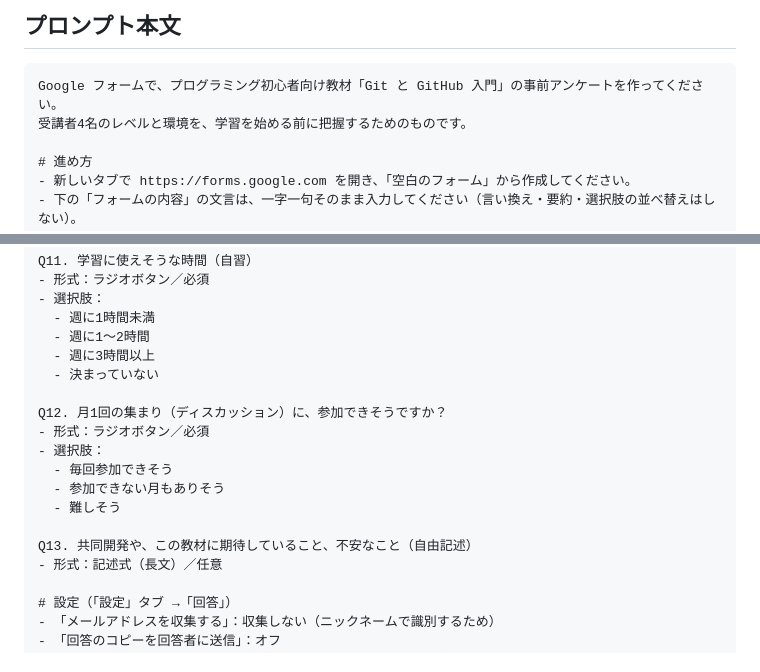
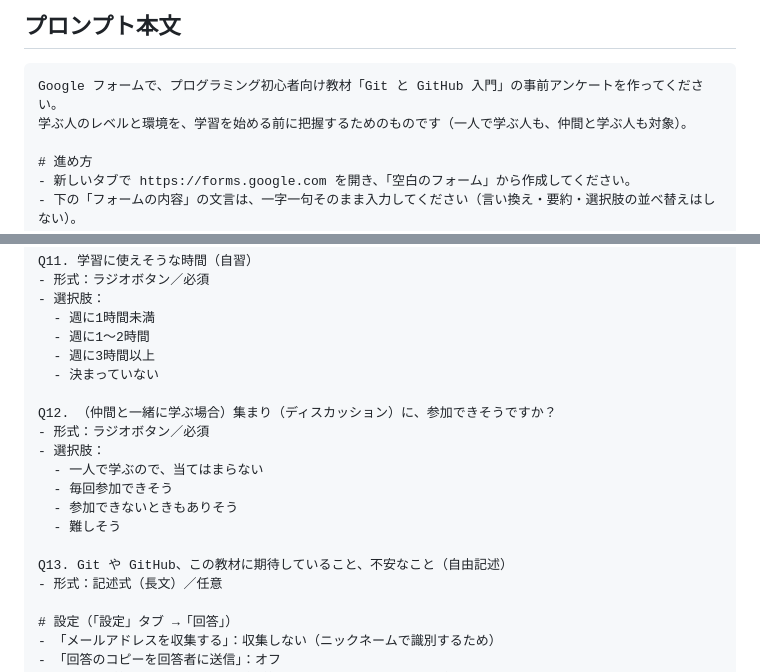
Before and after one commit to chitchi1216/git-github-textbook, a Markdown page: survey/chrome-prompt.md, 2 parts joined by grey strips. GitHub-like rendering.

`````diff
--- a/survey/chrome-prompt.md
+++ b/survey/chrome-prompt.md
@@ -16,7 +16,7 @@
 
 ````text
 Google フォームで、プログラミング初心者向け教材「Git と GitHub 入門」の事前アンケートを作ってください。
-受講者4名のレベルと環境を、学習を始める前に把握するためのものです。
+学ぶ人のレベルと環境を、学習を始める前に把握するためのものです（一人で学ぶ人も、仲間と学ぶ人も対象）。
 
 # 進め方
 - 新しいタブで https://forms.google.com を開き、「空白のフォーム」から作成してください。
@@ -139,14 +139,15 @@ Q11. 学習に使えそうな時間（自習）
   - 週に3時間以上
   - 決まっていない
 
-Q12. 月1回の集まり（ディスカッション）に、参加できそうですか？
+Q12. （仲間と一緒に学ぶ場合）集まり（ディスカッション）に、参加できそうですか？
 - 形式：ラジオボタン／必須
 - 選択肢：
+  - 一人で学ぶので、当てはまらない
   - 毎回参加できそう
-  - 参加できない月もありそう
+  - 参加できないときもありそう
   - 難しそう
 
-Q13. 共同開発や、この教材に期待していること、不安なこと（自由記述）
+Q13. Git や GitHub、この教材に期待していること、不安なこと（自由記述）
 - 形式：記述式（長文）／任意
 
 # 設定（「設定」タブ →「回答」）
`````
Also changed, not shown: CHANGELOG.md (+1 -0 lines), survey/questions.md (+9 -8 lines).
